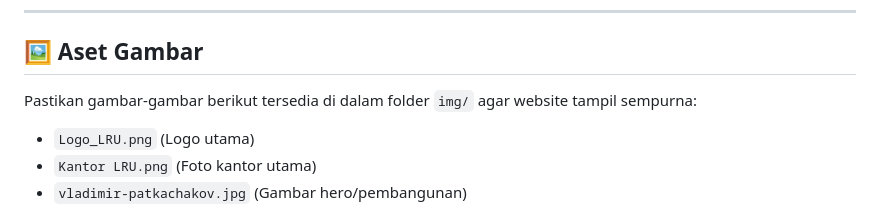
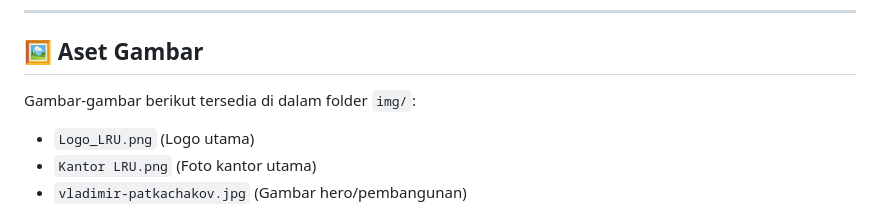
Before and after one commit to Febriano-Doweng/PT.Lambu-Raya-Utama, a Markdown page: README.md, the part around the change. GitHub-like rendering.

```diff
--- a/README.md
+++ b/README.md
@@ -115,7 +115,7 @@ Website ini telah dilengkapi dengan fitur SEO lengkap:
 
 ## 🖼️ Aset Gambar
 
-Pastikan gambar-gambar berikut tersedia di dalam folder `img/` agar website tampil sempurna:
+Gambar-gambar berikut tersedia di dalam folder `img/`:
 
 - `Logo_LRU.png` (Logo utama)
 - `Kantor LRU.png` (Foto kantor utama)
```
